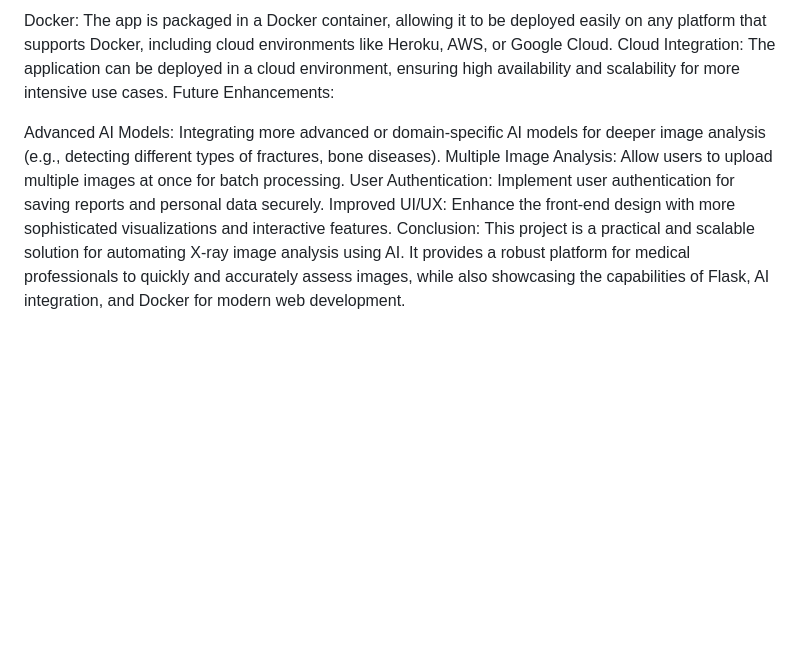
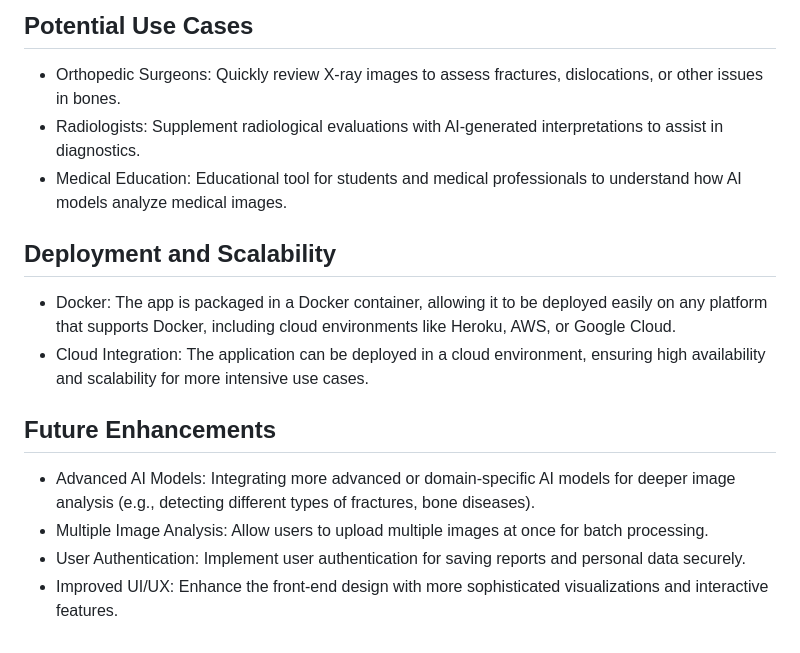
Before and after one commit to Aravind2025/Google-Ai_Project, a Markdown page: README.md, the part around one of its changes. Rendered like a GitHub page; blank space fills up the shorter version.

```diff
--- a/README.md
+++ b/README.md
@@ -47,11 +40,15 @@ Deployment and Scalability:
 
-Docker: The app is packaged in a Docker container, allowing it to be deployed easily on any platform that supports Docker, including cloud environments like Heroku, AWS, or Google Cloud.
-Cloud Integration: The application can be deployed in a cloud environment, ensuring high availability and scalability for more intensive use cases.
-Future Enhancements:
+## Potential Use Cases
+- Orthopedic Surgeons: Quickly review X-ray images to assess fractures, dislocations, or other issues in bones.
+- Radiologists: Supplement radiological evaluations with AI-generated interpretations to assist in diagnostics.
+- Medical Education: Educational tool for students and medical professionals to understand how AI models analyze medical images.
 
-Advanced AI Models: Integrating more advanced or domain-specific AI models for deeper image analysis (e.g., detecting different types of fractures, bone diseases).
-Multiple Image Analysis: Allow users to upload multiple images at once for batch processing.
-User Authentication: Implement user authentication for saving reports and personal data securely.
-Improved UI/UX: Enhance the front-end design with more sophisticated visualizations and interactive features.
-Conclusion:
-This project is a practical and scalable solution for automating X-ray image analysis using AI. It provides a robust platform for medical professionals to quickly and accurately assess images, while also showcasing the capabilities of Flask, AI integration, and Docker for modern web development.
+## Deployment and Scalability
+- Docker: The app is packaged in a Docker container, allowing it to be deployed easily on any platform that supports Docker, including cloud environments like Heroku, AWS, or Google Cloud.
+- Cloud Integration: The application can be deployed in a cloud environment, ensuring high availability and scalability for more intensive use cases.
+
+## Future Enhancements
+- Advanced AI Models: Integrating more advanced or domain-specific AI models for deeper image analysis (e.g., detecting different types of fractures, bone diseases).
+- Multiple Image Analysis: Allow users to upload multiple images at once for batch processing.
+- User Authentication: Implement user authentication for saving reports and personal data securely.
+- Improved UI/UX: Enhance the front-end design with more sophisticated visualizations and interactive features.
```
Also changed, not shown: other parts of README.md (+31 -38 lines).
